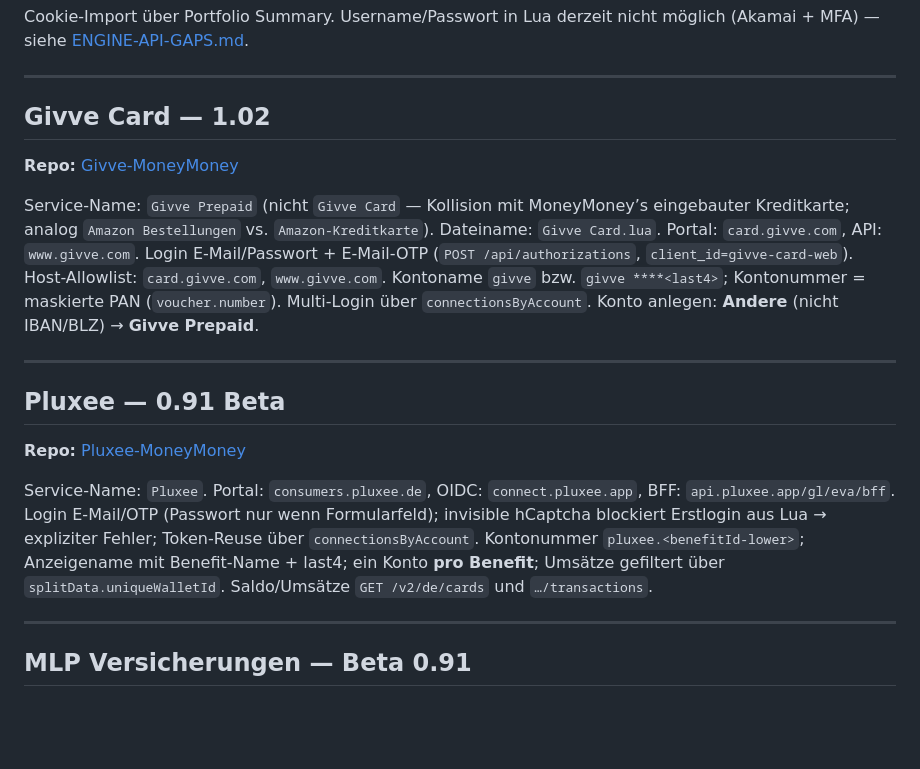
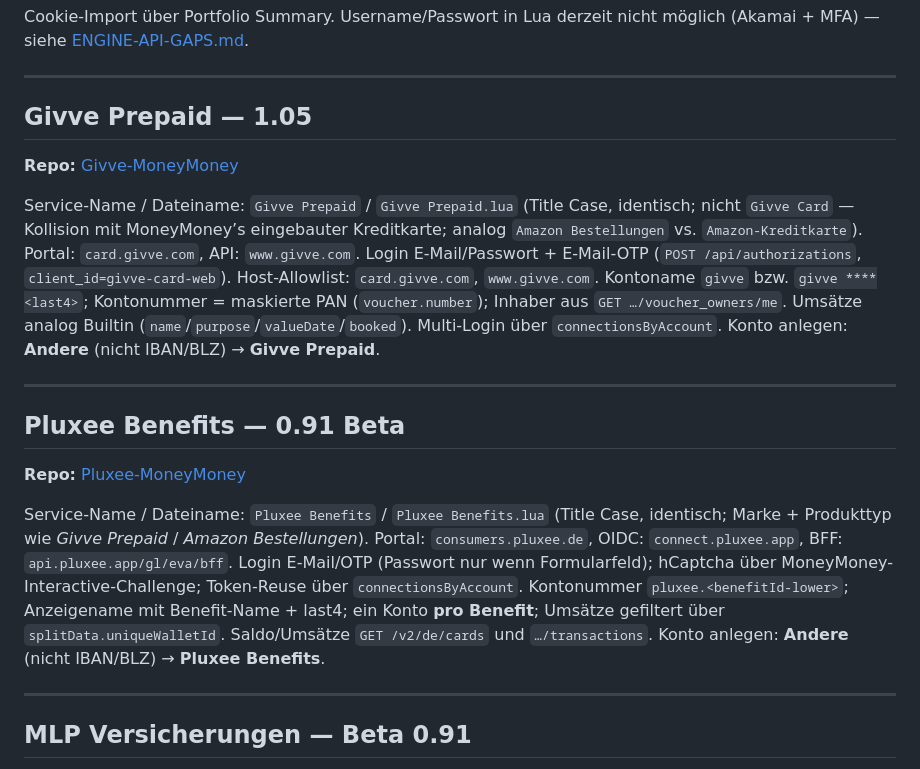
Before and after one commit to rosch100/moneymoney-extensions, a Markdown page: docs/LUA-EXTENSIONS.md, the part around the change. Drawn GitHub-style; blank space fills up the shorter version.

```diff
--- a/docs/LUA-EXTENSIONS.md
+++ b/docs/LUA-EXTENSIONS.md
@@ -56,31 +56,36 @@ möglich (Akamai + MFA) — siehe [ENGINE-API-GAPS.md](ENGINE-API-GAPS.md).
 
 ---
 
-## Givve Card — 1.02
+## Givve Prepaid — 1.05
 
 **Repo:** [Givve-MoneyMoney](https://github.com/rosch100/Givve-MoneyMoney)
 
-Service-Name: `Givve Prepaid` (nicht `Givve Card` — Kollision mit MoneyMoney’s
-eingebauter Kreditkarte; analog `Amazon Bestellungen` vs. `Amazon-Kreditkarte`).
-Dateiname: `Givve Card.lua`. Portal: `card.givve.com`, API: `www.givve.com`.
+Service-Name / Dateiname: `Givve Prepaid` / `Givve Prepaid.lua` (Title Case,
+identisch; nicht `Givve Card` — Kollision mit MoneyMoney’s eingebauter
+Kreditkarte; analog `Amazon Bestellungen` vs. `Amazon-Kreditkarte`).
+Portal: `card.givve.com`, API: `www.givve.com`.
 Login E-Mail/Passwort + E-Mail-OTP (`POST /api/authorizations`,
 `client_id=givve-card-web`). Host-Allowlist: `card.givve.com`, `www.givve.com`.
 Kontoname `givve` bzw. `givve ****<last4>`; Kontonummer = maskierte PAN
-(`voucher.number`). Multi-Login über `connectionsByAccount`.
+(`voucher.number`); Inhaber aus `GET …/voucher_owners/me`. Umsätze analog Builtin
+(`name`/`purpose`/`valueDate`/`booked`). Multi-Login über `connectionsByAccount`.
 Konto anlegen: **Andere** (nicht IBAN/BLZ) → **Givve Prepaid**.
 
 ---
 
-## Pluxee — 0.91 Beta
+## Pluxee Benefits — 0.91 Beta
 
 **Repo:** [Pluxee-MoneyMoney](https://github.com/rosch100/Pluxee-MoneyMoney)
 
-Service-Name: `Pluxee`. Portal: `consumers.pluxee.de`, OIDC:
+Service-Name / Dateiname: `Pluxee Benefits` / `Pluxee Benefits.lua` (Title Case,
+identisch; Marke + Produkttyp wie *Givve Prepaid* / *Amazon Bestellungen*).
+Portal: `consumers.pluxee.de`, OIDC:
 `connect.pluxee.app`, BFF: `api.pluxee.app/gl/eva/bff`. Login E-Mail/OTP
-(Passwort nur wenn Formularfeld); invisible hCaptcha blockiert Erstlogin aus
-Lua → expliziter Fehler; Token-Reuse über `connectionsByAccount`. Kontonummer `pluxee.<benefitId-lower>`; Anzeigename mit Benefit-Name + last4;
+(Passwort nur wenn Formularfeld); hCaptcha über MoneyMoney-Interactive-Challenge;
+Token-Reuse über `connectionsByAccount`. Kontonummer `pluxee.<benefitId-lower>`; Anzeigename mit Benefit-Name + last4;
 ein Konto **pro Benefit**; Umsätze gefiltert über `splitData.uniqueWalletId`.
 Saldo/Umsätze `GET /v2/de/cards` und `…/transactions`.
+Konto anlegen: **Andere** (nicht IBAN/BLZ) → **Pluxee Benefits**.
 
 ---
 
```
Also changed, not shown: README.md (+2 -2 lines).
